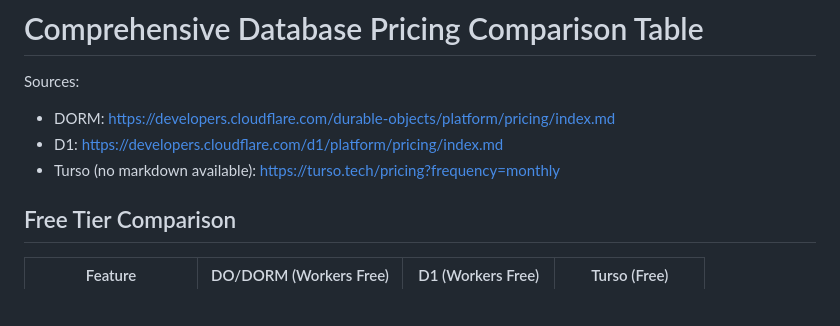
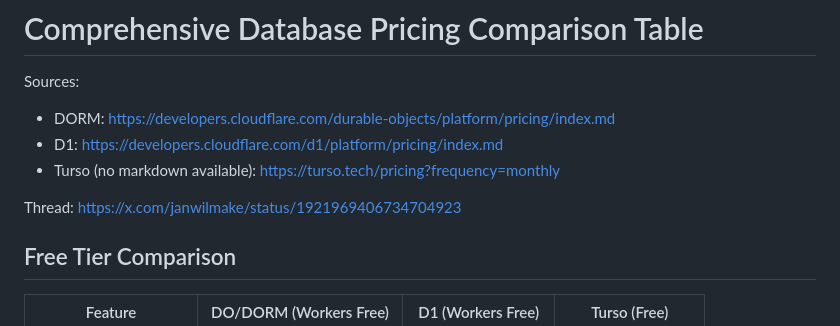
Before and after one commit to janwilmake/dorm, a Markdown page: pricing-comparison.md, the part around the change printed below. GitHub-like rendering; blank space fills up the shorter version.

```diff
--- a/pricing-comparison.md
+++ b/pricing-comparison.md
@@ -5,6 +5,8 @@ Sources:
 - DORM: https://developers.cloudflare.com/durable-objects/platform/pricing/index.md
 - D1: https://developers.cloudflare.com/d1/platform/pricing/index.md
 - Turso (no markdown available): https://turso.tech/pricing?frequency=monthly
+
+Thread: https://x.com/janwilmake/status/1921969406734704923
 
 ## Free Tier Comparison
 
```
Also changed, not shown: other parts of pricing-comparison.md (+1 -1 lines).
